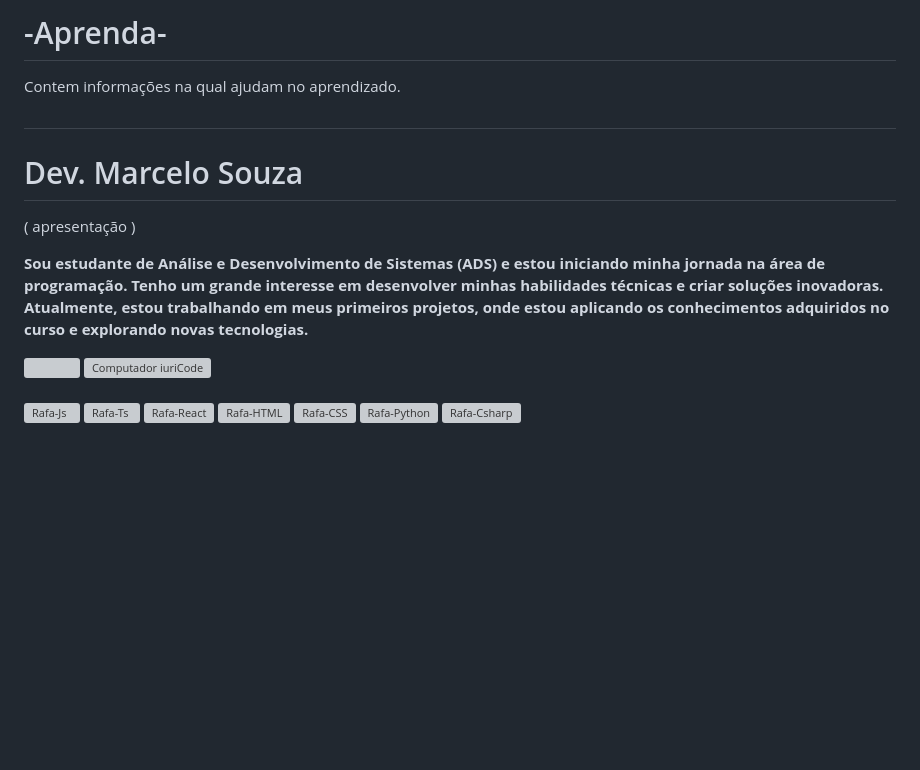
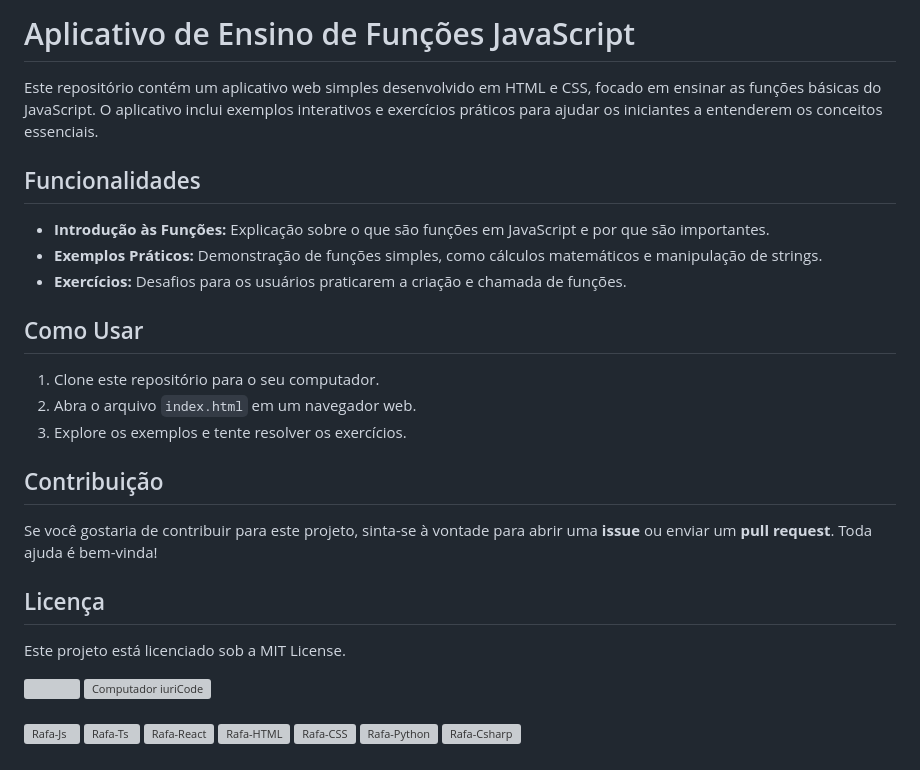
Before and after one commit to LucasMarcelo85/-Aprenda-, a Markdown page: README.md, the part around the change. Rendered like a GitHub page; blank space fills up the shorter version; grey boxes are pictures that could not be loaded.

```diff
--- a/README.md
+++ b/README.md
@@ -1,11 +1,26 @@
-# -Aprenda-
-Contem informações na qual ajudam no aprendizado.
+# Aplicativo de Ensino de Funções JavaScript
 
-# <h1> Dev. Marcelo Souza</h1>
-<p>( apresentação )</p>
+Este repositório contém um aplicativo web simples desenvolvido em HTML e CSS, focado em ensinar as funções básicas do JavaScript. O aplicativo inclui exemplos interativos e exercícios práticos para ajudar os iniciantes a entenderem os conceitos essenciais.
 
-<strong>Sou estudante de Análise e Desenvolvimento de Sistemas (ADS) e estou iniciando minha jornada na área de programação.
-Tenho um grande interesse em desenvolver minhas habilidades técnicas e criar soluções inovadoras. Atualmente, estou trabalhando em meus primeiros projetos, onde estou aplicando os conhecimentos adquiridos no curso e explorando novas tecnologias.</strong>
+## Funcionalidades
+
+- **Introdução às Funções:** Explicação sobre o que são funções em JavaScript e por que são importantes.
+- **Exemplos Práticos:** Demonstração de funções simples, como cálculos matemáticos e manipulação de strings.
+- **Exercícios:** Desafios para os usuários praticarem a criação e chamada de funções.
+
+## Como Usar
+
+1. Clone este repositório para o seu computador.
+2. Abra o arquivo `index.html` em um navegador web.
+3. Explore os exemplos e tente resolver os exercícios.
+
+## Contribuição
+
+Se você gostaria de contribuir para este projeto, sinta-se à vontade para abrir uma **issue** ou enviar um **pull request**. Toda ajuda é bem-vinda!
+
+## Licença
+
+Este projeto está licenciado sob a MIT License.
 
 <picture>
   <source
```
